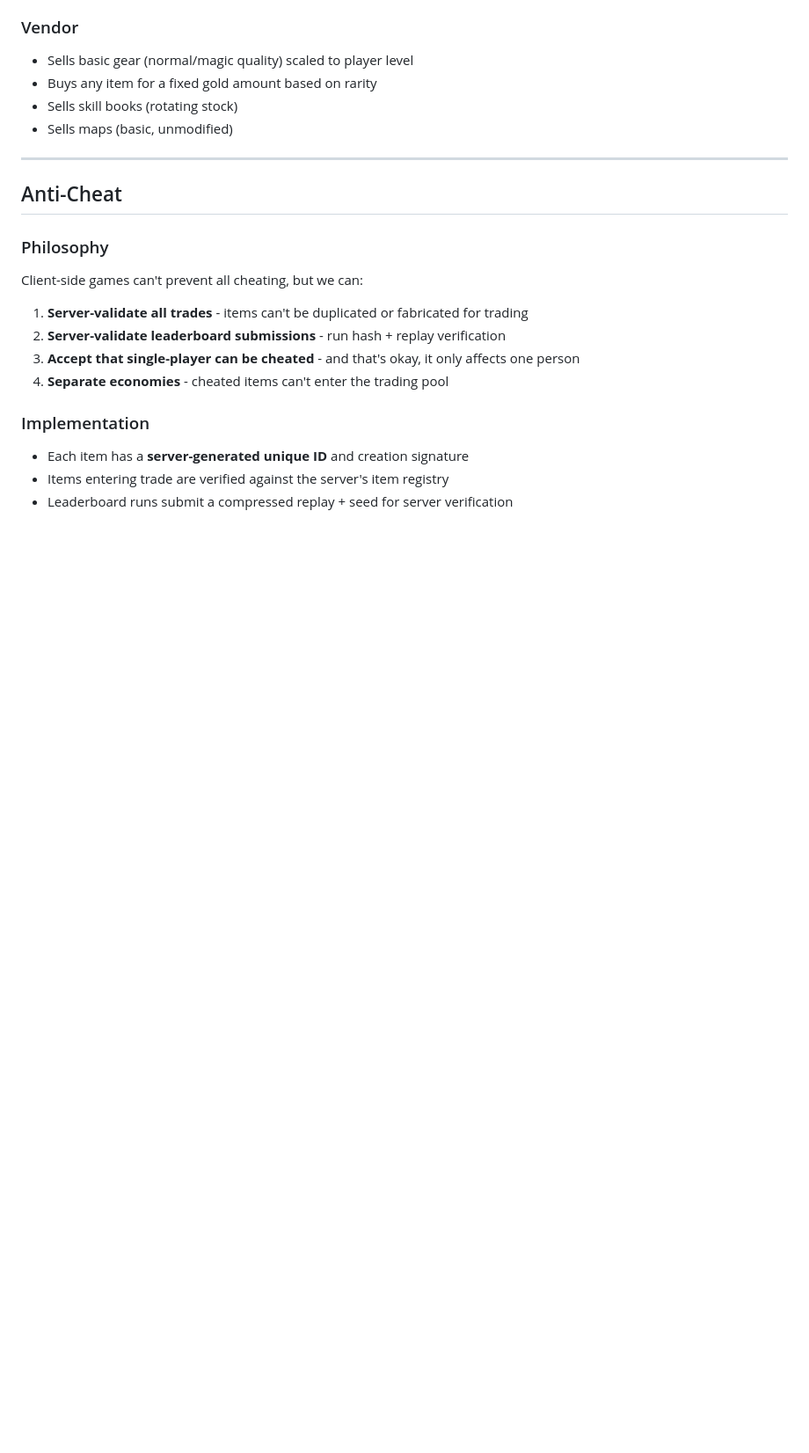
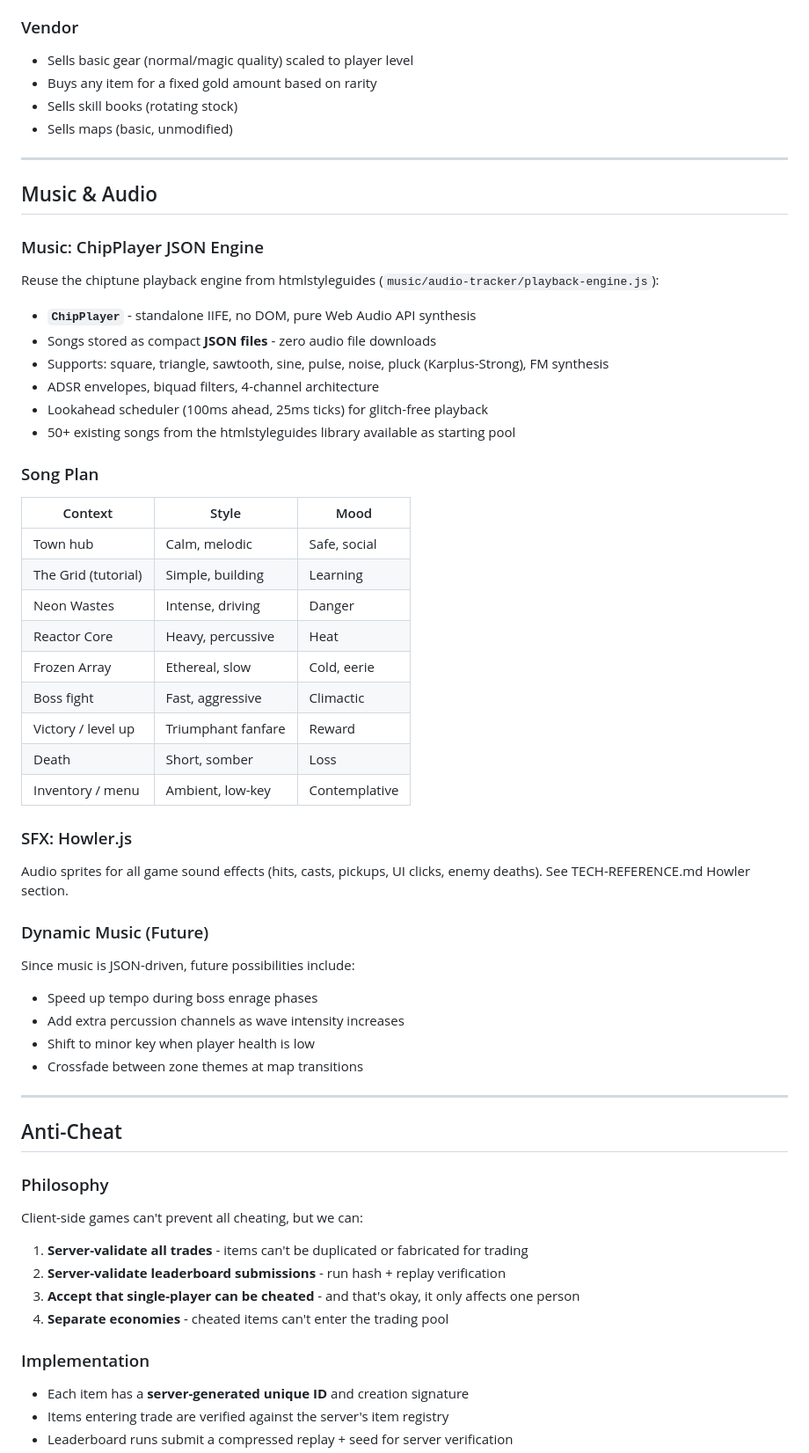
Before and after one commit to GGPrompts/pixeloot, a Markdown page: GDD.md, the part around one of its changes. Shown at 88% size. GitHub-like rendering; blank space fills up the shorter version.

Commit message:
Add ChipPlayer JSON music engine to tech stack and GDD
Reuse playback-engine.js from htmlstyleguides audio tracker for game
music. Zero audio files - songs are compact JSON with Web Audio synthesis.
50+ existing chiptune songs as starting pool. Howler.js for SFX only.

Added Music & Audio section with song plan per zone, dynamic music
future possibilities (tempo/key shifts based on gameplay state).

Co-Authored-By: Claude Opus 4.6 <noreply@anthropic.com>

```diff
--- a/GDD.md
+++ b/GDD.md
@@ -456,6 +456,42 @@ Old-school style, like D2 chat channels:
 
 ---
 
+## Music & Audio
+
+### Music: ChipPlayer JSON Engine
+Reuse the chiptune playback engine from htmlstyleguides (`music/audio-tracker/playback-engine.js`):
+- **`ChipPlayer`** - standalone IIFE, no DOM, pure Web Audio API synthesis
+- Songs stored as compact **JSON files** - zero audio file downloads
+- Supports: square, triangle, sawtooth, sine, pulse, noise, pluck (Karplus-Strong), FM synthesis
+- ADSR envelopes, biquad filters, 4-channel architecture
+- Lookahead scheduler (100ms ahead, 25ms ticks) for glitch-free playback
+- 50+ existing songs from the htmlstyleguides library available as starting pool
+
+### Song Plan
+| Context | Style | Mood |
+|---------|-------|------|
+| Town hub | Calm, melodic | Safe, social |
+| The Grid (tutorial) | Simple, building | Learning |
+| Neon Wastes | Intense, driving | Danger |
+| Reactor Core | Heavy, percussive | Heat |
+| Frozen Array | Ethereal, slow | Cold, eerie |
+| Boss fight | Fast, aggressive | Climactic |
+| Victory / level up | Triumphant fanfare | Reward |
+| Death | Short, somber | Loss |
+| Inventory / menu | Ambient, low-key | Contemplative |
+
+### SFX: Howler.js
+Audio sprites for all game sound effects (hits, casts, pickups, UI clicks, enemy deaths). See TECH-REFERENCE.md Howler section.
+
+### Dynamic Music (Future)
+Since music is JSON-driven, future possibilities include:
+- Speed up tempo during boss enrage phases
+- Add extra percussion channels as wave intensity increases
+- Shift to minor key when player health is low
+- Crossfade between zone themes at map transitions
+
+---
+
 ## Anti-Cheat
 
 ### Philosophy
```
Also changed, not shown: other parts of GDD.md (+5 -2 lines).
